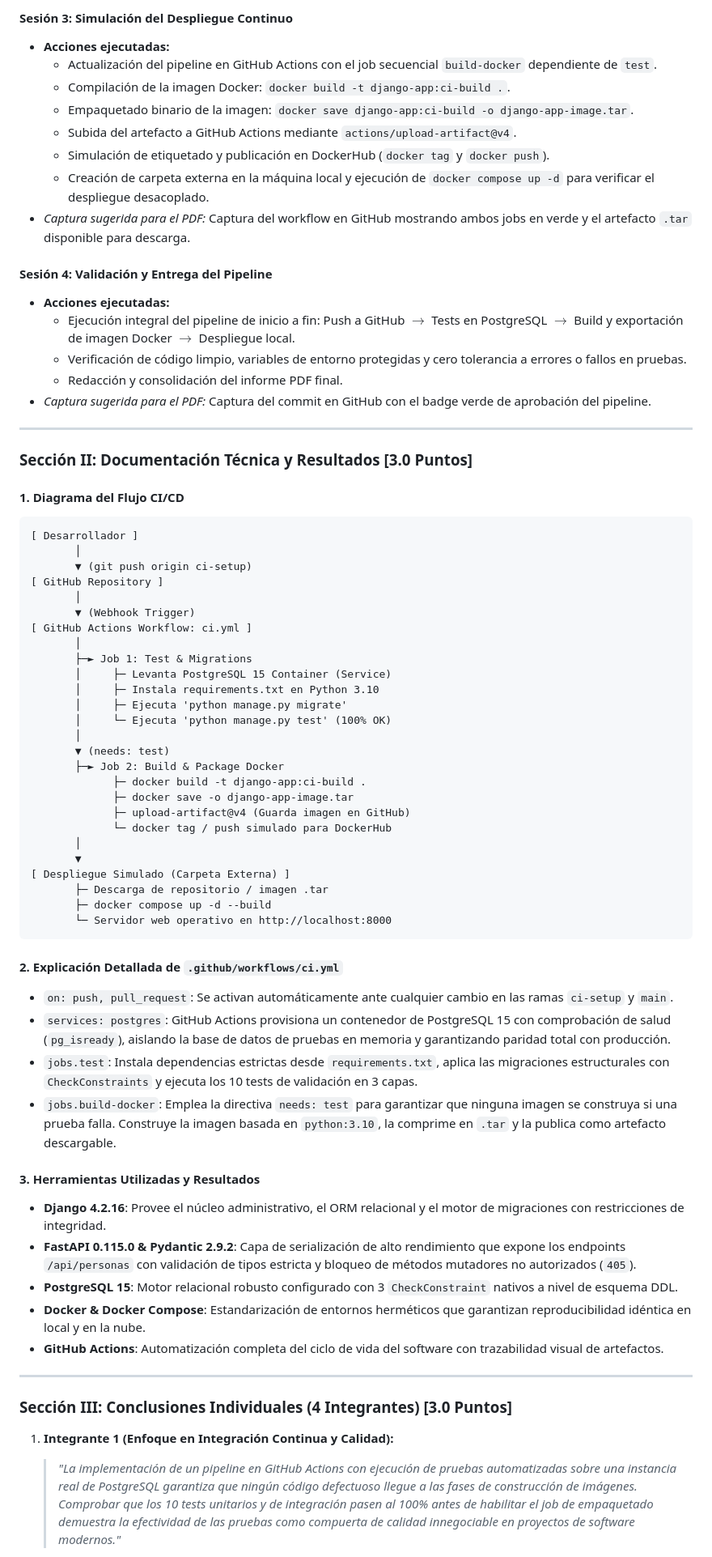
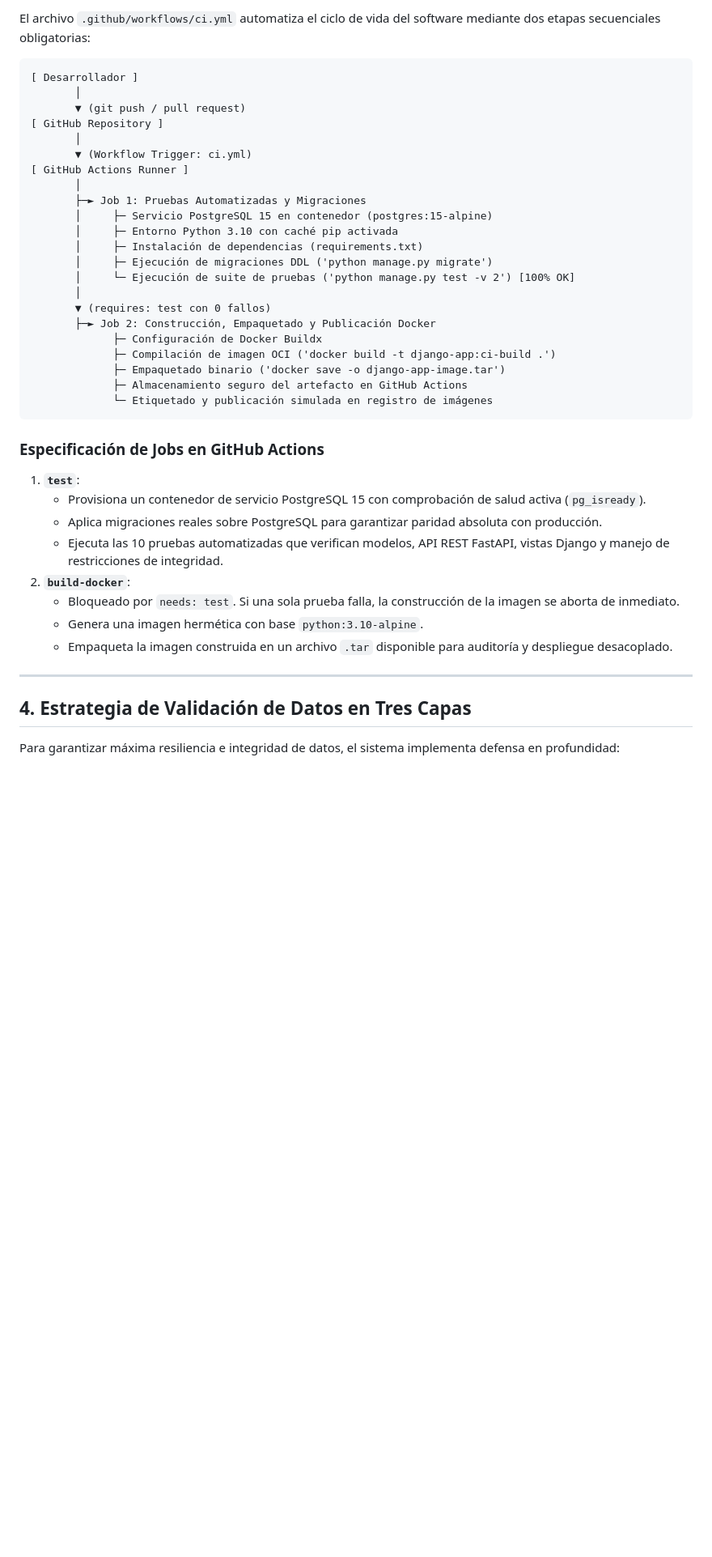
Before and after one commit to JavicSoftCode-01/n_practica_3, a Markdown page: deploy-notes.md, the part around one of its changes. Shown at 81% size. Rendered like a GitHub page; blank space fills up the shorter version.

Commit message:
docs: update deployment guide and add system README file

````diff
--- a/deploy-notes.md
+++ b/deploy-notes.md
@@ -107,72 +98,44 @@ Este apartado contiene los textos formales, explicaciones técnicas y estructura
-#### Sesión 3: Simulación del Despliegue Continuo
-- **Acciones ejecutadas:**
-  - Actualización del pipeline en GitHub Actions con el job secuencial `build-docker` dependiente de `test`.
-  - Compilación de la imagen Docker: `docker build -t django-app:ci-build .`.
-  - Empaquetado binario de la imagen: `docker save django-app:ci-build -o django-app-image.tar`.
-  - Subida del artefacto a GitHub Actions mediante `actions/upload-artifact@v4`.
-  - Simulación de etiquetado y publicación en DockerHub (`docker tag` y `docker push`).
-  - Creación de carpeta externa en la máquina local y ejecución de `docker compose up -d` para verificar el despliegue desacoplado.
-- *Captura sugerida para el PDF:* Captura del workflow en GitHub mostrando ambos jobs en verde y el artefacto `.tar` disponible para descarga.
-
-#### Sesión 4: Validación y Entrega del Pipeline
-- **Acciones ejecutadas:**
-  - Ejecución integral del pipeline de inicio a fin: Push a GitHub $\rightarrow$ Tests en PostgreSQL $\rightarrow$ Build y exportación de imagen Docker $\rightarrow$ Despliegue local.
-  - Verificación de código limpio, variables de entorno protegidas y cero tolerancia a errores o fallos en pruebas.
-  - Redacción y consolidación del informe PDF final.
-- *Captura sugerida para el PDF:* Captura del commit en GitHub con el badge verde de aprobación del pipeline.
-
----
-
-### Sección II: Documentación Técnica y Resultados [3.0 Puntos]
-
-#### 1. Diagrama del Flujo CI/CD
+El archivo `.github/workflows/ci.yml` automatiza el ciclo de vida del software mediante dos etapas secuenciales obligatorias:
 
 ```text
 [ Desarrollador ]
        │
-       ▼ (git push origin ci-setup)
+       ▼ (git push / pull request)
 [ GitHub Repository ]
        │
-       ▼ (Webhook Trigger)
-[ GitHub Actions Workflow: ci.yml ]
+       ▼ (Workflow Trigger: ci.yml)
+[ GitHub Actions Runner ]
        │
-       ├─► Job 1: Test & Migrations
-       │     ├─ Levanta PostgreSQL 15 Container (Service)
-       │     ├─ Instala requirements.txt en Python 3.10
-       │     ├─ Ejecuta 'python manage.py migrate'
-       │     └─ Ejecuta 'python manage.py test' (100% OK)
+       ├─► Job 1: Pruebas Automatizadas y Migraciones
+       │     ├─ Servicio PostgreSQL 15 en contenedor (postgres:15-alpine)
+       │     ├─ Entorno Python 3.10 con caché pip activada
+       │     ├─ Instalación de dependencias (requirements.txt)
+       │     ├─ Ejecución de migraciones DDL ('python manage.py migrate')
+       │     └─ Ejecución de suite de pruebas ('python manage.py test -v 2') [100% OK]
        │
-       ▼ (needs: test)
-       ├─► Job 2: Build & Package Docker
-             ├─ docker build -t django-app:ci-build .
-             ├─ docker save -o django-app-image.tar
-             ├─ upload-artifact@v4 (Guarda imagen en GitHub)
-             └─ docker tag / push simulado para DockerHub
-       │
-       ▼
-[ Despliegue Simulado (Carpeta Externa) ]
-       ├─ Descarga de repositorio / imagen .tar
-       ├─ docker compose up -d --build
-       └─ Servidor web operativo en http://localhost:8000
+       ▼ (requires: test con 0 fallos)
+       ├─► Job 2: Construcción, Empaquetado y Publicación Docker
+             ├─ Configuración de Docker Buildx
+             ├─ Compilación de imagen OCI ('docker build -t django-app:ci-build .')
+             ├─ Empaquetado binario ('docker save -o django-app-image.tar')
+             ├─ Almacenamiento seguro del artefacto en GitHub Actions
+             └─ Etiquetado y publicación simulada en registro de imágenes
 ```
 
-#### 2. Explicación Detallada de `.github/workflows/ci.yml`
-- `on: push, pull_request`: Se activan automáticamente ante cualquier cambio en las ramas `ci-setup` y `main`.
-- `services: postgres`: GitHub Actions provisiona un contenedor de PostgreSQL 15 con comprobación de salud (`pg_isready`), aislando la base de datos de pruebas en memoria y garantizando paridad total con producción.
-- `jobs.test`: Instala dependencias estrictas desde `requirements.txt`, aplica las migraciones estructurales con `CheckConstraints` y ejecuta los 10 tests de validación en 3 capas.
-- `jobs.build-docker`: Emplea la directiva `needs: test` para garantizar que ninguna imagen se construya si una prueba falla. Construye la imagen basada en `python:3.10`, la comprime en `.tar` y la publica como artefacto descargable.
+### Especificación de Jobs en GitHub Actions
 
-#### 3. Herramientas Utilizadas y Resultados
-- **Django 4.2.16**: Provee el núcleo administrativo, el ORM relacional y el motor de migraciones con restricciones de integridad.
-- **FastAPI 0.115.0 & Pydantic 2.9.2**: Capa de serialización de alto rendimiento que expone los endpoints `/api/personas` con validación de tipos estricta y bloqueo de métodos mutadores no autorizados (`405`).
-- **PostgreSQL 15**: Motor relacional robusto configurado con 3 `CheckConstraint` nativos a nivel de esquema DDL.
-- **Docker & Docker Compose**: Estandarización de entornos herméticos que garantizan reproducibilidad idéntica en local y en la nube.
-- **GitHub Actions**: Automatización completa del ciclo de vida del software con trazabilidad visual de artefactos.
+1. **`test`**:
+   - Provisiona un contenedor de servicio PostgreSQL 15 con comprobación de salud activa (`pg_isready`).
+   - Aplica migraciones reales sobre PostgreSQL para garantizar paridad absoluta con producción.
+   - Ejecuta las 10 pruebas automatizadas que verifican modelos, API REST FastAPI, vistas Django y manejo de restricciones de integridad.
+2. **`build-docker`**:
+   - Bloqueado por `needs: test`. Si una sola prueba falla, la construcción de la imagen se aborta de inmediato.
+   - Genera una imagen hermética con base `python:3.10-alpine`.
+   - Empaqueta la imagen construida en un archivo `.tar` disponible para auditoría y despliegue desacoplado.
 
 ---
 
-### Sección III: Conclusiones Individuales (4 Integrantes) [3.0 Puntos]
+## 4. Estrategia de Validación de Datos en Tres Capas
 
-1. **Integrante 1 (Enfoque en Integración Continua y Calidad):**
-   > *"La implementación de un pipeline en GitHub Actions con ejecución de pruebas automatizadas sobre una instancia real de PostgreSQL garantiza que ningún código defectuoso llegue a las fases de construcción de imágenes. Comprobar que los 10 tests unitarios y de integración pasen al 100% antes de habilitar el job de empaquetado demuestra la efectividad de las pruebas como compuerta de calidad innegociable en proyectos de software modernos."*
+Para garantizar máxima resiliencia e integridad de datos, el sistema implementa defensa en profundidad:
 
````
Also changed, not shown: other parts of deploy-notes.md (+70 -90 lines), README.md (added, +243 -0 lines).
